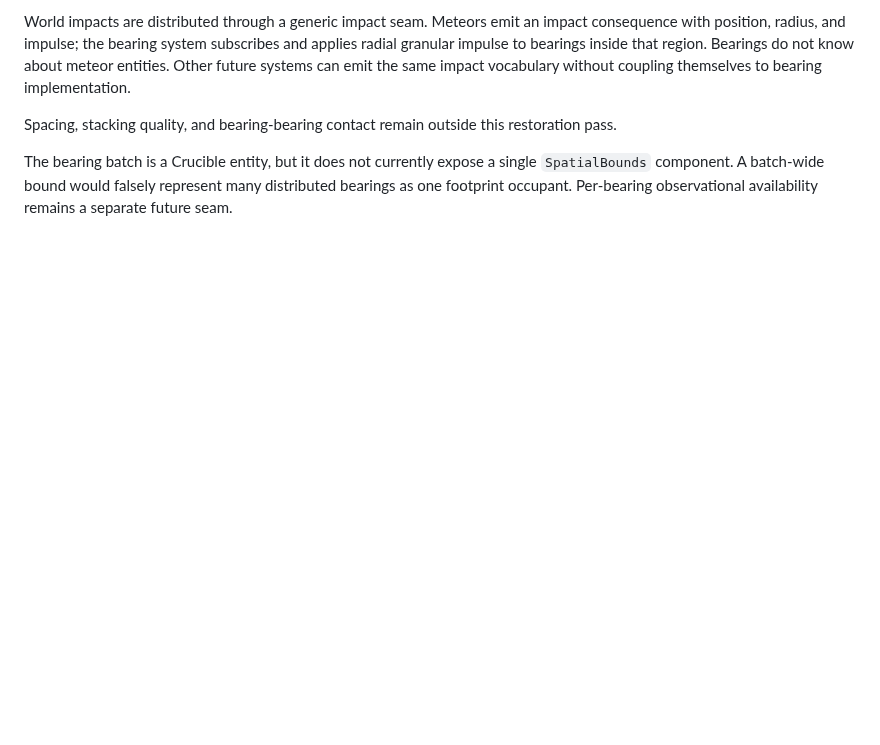
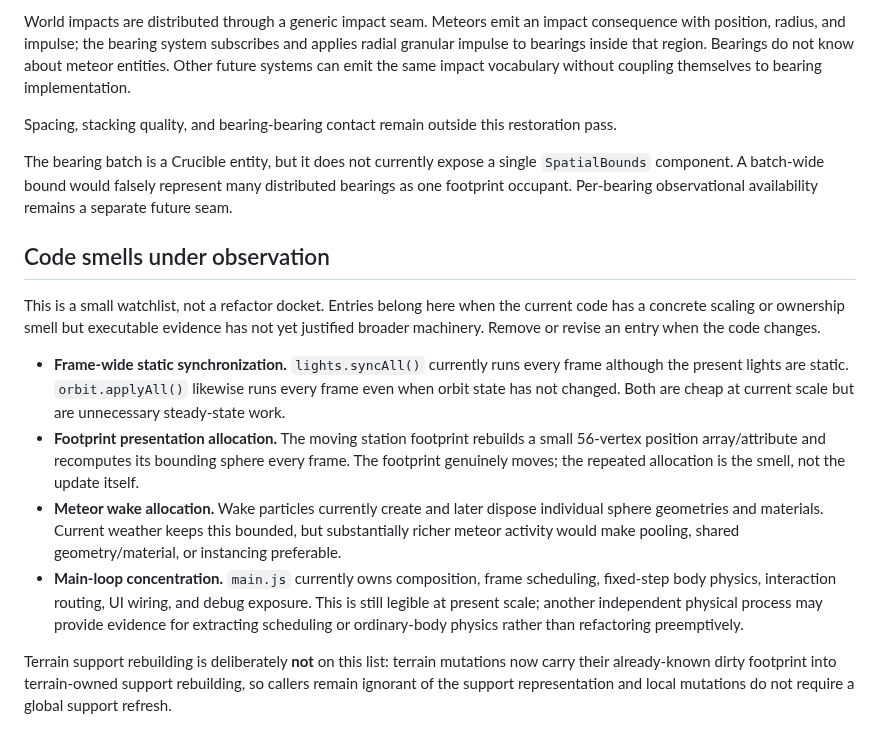
Before and after one commit to bonoj/Crucible, a Markdown page: SEMANTIC_SURFACE.md, the part around the change. Rendered like a GitHub page; blank space fills up the shorter version.

Commit message:
Track concrete code smells on semantic surface

```diff
--- a/SEMANTIC_SURFACE.md
+++ b/SEMANTIC_SURFACE.md
@@ -169,3 +169,15 @@ World impacts are distributed through a generic impact seam. Meteors emit an imp
 Spacing, stacking quality, and bearing-bearing contact remain outside this restoration pass.
 
 The bearing batch is a Crucible entity, but it does not currently expose a single `SpatialBounds` component. A batch-wide bound would falsely represent many distributed bearings as one footprint occupant. Per-bearing observational availability remains a separate future seam.
+
+
+## Code smells under observation
+
+This is a small watchlist, not a refactor docket. Entries belong here when the current code has a concrete scaling or ownership smell but executable evidence has not yet justified broader machinery. Remove or revise an entry when the code changes.
+
+- **Frame-wide static synchronization.** `lights.syncAll()` currently runs every frame although the present lights are static. `orbit.applyAll()` likewise runs every frame even when orbit state has not changed. Both are cheap at current scale but are unnecessary steady-state work.
+- **Footprint presentation allocation.** The moving station footprint rebuilds a small 56-vertex position array/attribute and recomputes its bounding sphere every frame. The footprint genuinely moves; the repeated allocation is the smell, not the update itself.
+- **Meteor wake allocation.** Wake particles currently create and later dispose individual sphere geometries and materials. Current weather keeps this bounded, but substantially richer meteor activity would make pooling, shared geometry/material, or instancing preferable.
+- **Main-loop concentration.** `main.js` currently owns composition, frame scheduling, fixed-step body physics, interaction routing, UI wiring, and debug exposure. This is still legible at present scale; another independent physical process may provide evidence for extracting scheduling or ordinary-body physics rather than refactoring preemptively.
+
+Terrain support rebuilding is deliberately **not** on this list: terrain mutations now carry their already-known dirty footprint into terrain-owned support rebuilding, so callers remain ignorant of the support representation and local mutations do not require a global support refresh.
```
